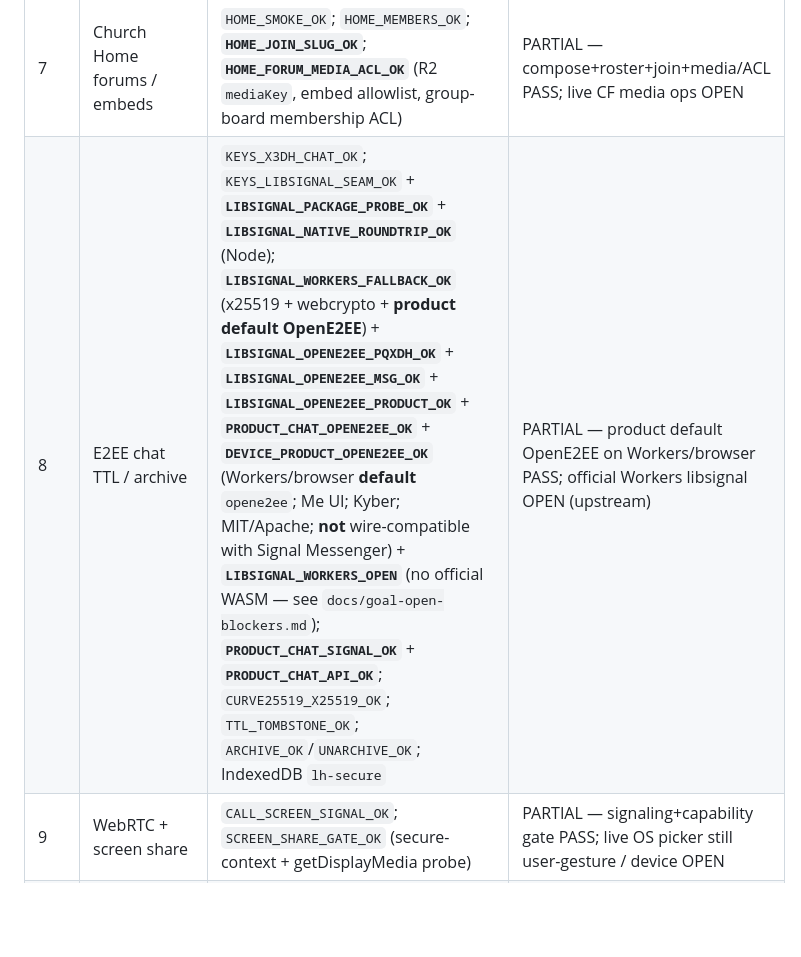
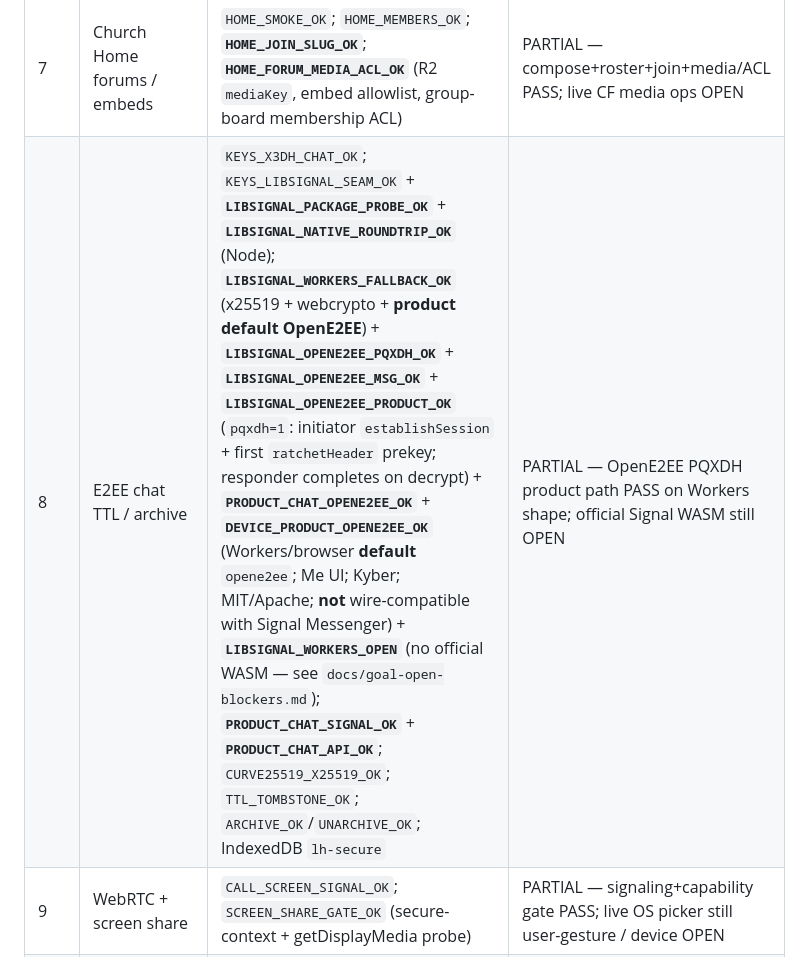
Before and after one commit to joei4cm/BibicalCommunity, a Markdown page: docs/goal-evidence-matrix.md, the part around the change. Rendered like a GitHub page; blank space fills up the shorter version.

Commit message:
docs(goal): record OpenE2EE PQXDH product establish evidence
Matrix + blockers note initiator/responder product path (pqxdh=1)
without closing LIBSIGNAL_WORKERS_OPEN.

Co-authored-by: MichaelZ <joei4cm@users.noreply.github.com>

```diff
--- a/docs/goal-evidence-matrix.md
+++ b/docs/goal-evidence-matrix.md
@@ -13,7 +13,7 @@ Legend: **PASS** = current tree + command output prove it; **PARTIAL** = scaffol
 | 5 | Endao / WeRead by cross-login | `SSO_LOOP_OK` / `WEREAD_SSO_LOOP_OK`; **`PARTNER_TOKEN_EXCHANGE_OK`** via local `mock-token`; **`PARTNER_IDP_HOST_PROBE_OK`** (documented authorize hosts reachable); **`PARTNER_LIVE_IDP_OPEN`** (live exchange needs partner secrets) | PARTIAL — local exchange + host probe PASS; live partner OAuth OPEN |
 | 6 | Plans & devotion | `PLAN_CREATE_OK` + **`PLAN_CSV_SUBSCRIBE_OK`** + **`PLAN_DEVOTION_STEP_OK`** + **`DEVOTION_MATERIALS_OK`** (≥5 CC0) + **`DEVOTION_PACK_PIPELINE_OK`** (local+R2 stub) | PARTIAL — client binding + pack pipeline PASS; licensed third-party pack content OPEN |
 | 7 | Church Home forums / embeds | `HOME_SMOKE_OK`; `HOME_MEMBERS_OK`; **`HOME_JOIN_SLUG_OK`**; **`HOME_FORUM_MEDIA_ACL_OK`** (R2 `mediaKey`, embed allowlist, group-board membership ACL) | PARTIAL — compose+roster+join+media/ACL PASS; live CF media ops OPEN |
-| 8 | E2EE chat TTL / archive | `KEYS_X3DH_CHAT_OK`; `KEYS_LIBSIGNAL_SEAM_OK` + **`LIBSIGNAL_PACKAGE_PROBE_OK`** + **`LIBSIGNAL_NATIVE_ROUNDTRIP_OK`** (Node); **`LIBSIGNAL_WORKERS_FALLBACK_OK`** (x25519 + webcrypto + **product default OpenE2EE**) + **`LIBSIGNAL_OPENE2EE_PQXDH_OK`** + **`LIBSIGNAL_OPENE2EE_MSG_OK`** + **`LIBSIGNAL_OPENE2EE_PRODUCT_OK`** + **`PRODUCT_CHAT_OPENE2EE_OK`** + **`DEVICE_PRODUCT_OPENE2EE_OK`** (Workers/browser **default** `opene2ee`; Me UI; Kyber; MIT/Apache; **not** wire-compatible with Signal Messenger) + **`LIBSIGNAL_WORKERS_OPEN`** (no official WASM — see `docs/goal-open-blockers.md`); **`PRODUCT_CHAT_SIGNAL_OK`** + **`PRODUCT_CHAT_API_OK`**; `CURVE25519_X25519_OK`; `TTL_TOMBSTONE_OK`; `ARCHIVE_OK`/`UNARCHIVE_OK`; IndexedDB `lh-secure` | PARTIAL — product default OpenE2EE on Workers/browser PASS; official Workers libsignal OPEN (upstream) |
+| 8 | E2EE chat TTL / archive | `KEYS_X3DH_CHAT_OK`; `KEYS_LIBSIGNAL_SEAM_OK` + **`LIBSIGNAL_PACKAGE_PROBE_OK`** + **`LIBSIGNAL_NATIVE_ROUNDTRIP_OK`** (Node); **`LIBSIGNAL_WORKERS_FALLBACK_OK`** (x25519 + webcrypto + **product default OpenE2EE**) + **`LIBSIGNAL_OPENE2EE_PQXDH_OK`** + **`LIBSIGNAL_OPENE2EE_MSG_OK`** + **`LIBSIGNAL_OPENE2EE_PRODUCT_OK`** (`pqxdh=1`: initiator `establishSession` + first `ratchetHeader` prekey; responder completes on decrypt) + **`PRODUCT_CHAT_OPENE2EE_OK`** + **`DEVICE_PRODUCT_OPENE2EE_OK`** (Workers/browser **default** `opene2ee`; Me UI; Kyber; MIT/Apache; **not** wire-compatible with Signal Messenger) + **`LIBSIGNAL_WORKERS_OPEN`** (no official WASM — see `docs/goal-open-blockers.md`); **`PRODUCT_CHAT_SIGNAL_OK`** + **`PRODUCT_CHAT_API_OK`**; `CURVE25519_X25519_OK`; `TTL_TOMBSTONE_OK`; `ARCHIVE_OK`/`UNARCHIVE_OK`; IndexedDB `lh-secure` | PARTIAL — OpenE2EE PQXDH product path PASS on Workers shape; official Signal WASM still OPEN |
 | 9 | WebRTC + screen share | `CALL_SCREEN_SIGNAL_OK`; `SCREEN_SHARE_GATE_OK` (secure-context + getDisplayMedia probe) | PARTIAL — signaling+capability gate PASS; live OS picker still user-gesture / device OPEN |
 | 10 | Me profile / privacy / search / verify / wipe | `ME_SMOKE_OK` + **`ME_DEVICES_OK`** (list/revoke); `HOME_VERIFY_OK` / `HOME_MEMBERS_OK` / `HOME_JOIN_SLUG_OK` / `HOME_WIPE_OK`; roster verify + join-by-slug | PARTIAL — verify+join+device revoke UX PASS; recovery mnemonic stays client-only |
 | 10b | Admin console (users / homes / groups / remote wipe) | `ADMIN_CONSOLE_OK` (`scripts/smoke-admin.sh`); platform bootstrap + church-scoped manage + admin remote wipe; **PD corpus seed** (`ADMIN_PD_CORPUS_OK` / Web corpus tab); Web `/app/admin` | PARTIAL — API+UI+smoke PASS; live CF admin ops OPEN |
```
